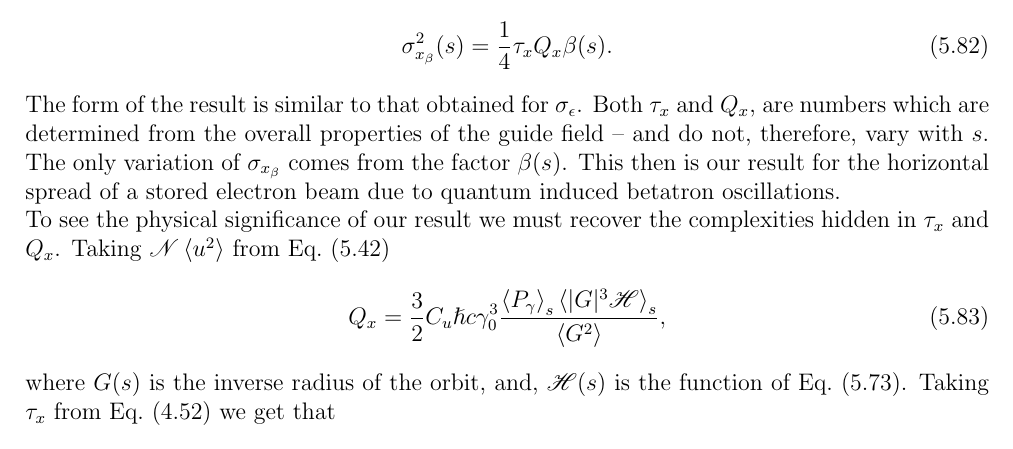
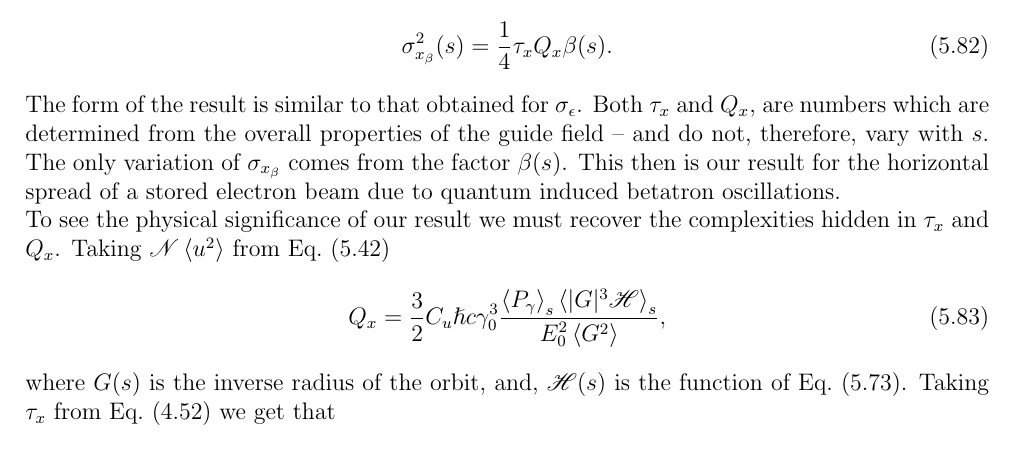
Before and after one commit to lnls-fac/doc-sands-adaptation, a LaTeX thesis (sands-adaptation.tex, which reads Chapter_5/5_05_BeamWidth.tex): part of page 91 of 110, cut so that both start at the same text. Compiled offline with pdfLaTeX.

Commit message:
add square of energy term in Qx

```diff
--- a/Chapter_5/5_05_BeamWidth.tex
+++ b/Chapter_5/5_05_BeamWidth.tex
@@ -86,7 +86,7 @@ Since the azimuth $s_1$ may be anywhere, we may now drop the subscript. Combinin
 The form of the result is similar to that obtained for $\sigma_\epsilon$. Both $\tau_x$ and $Q_x$, are numbers which are determined from the overall properties of the guide field -- and do not, therefore, vary with $s$. The only variation of $\sigma_{x_\beta}$ comes from the factor $\beta(s)$. This then is our result for the horizontal spread of a stored electron beam due to quantum induced betatron oscillations.\\
 To see the physical significance of our result we must recover the complexities hidden in $\tau_x$ and $Q_x$. Taking $\mathscr{N}\mean{u^2}$ from Eq.~\eqref{eq:5.41}
 \begin{align}
-	Q_x = \dfrac{3}{2} C_u \hslash c \gamma_0^3 \dfrac{\mean{P_\gamma}_s \mean{|G|^3\mathscr{H}}_s}{\mean{G^2}},
+	Q_x = \dfrac{3}{2} C_u \hslash c \gamma_0^3 \dfrac{\mean{P_\gamma}_s \mean{|G|^3\mathscr{H}}_s}{E_0^2 \mean{G^2}},
 \end{align}
 where $G(s)$ is the inverse radius of the orbit, and, $\mathscr{H}(s)$ is the function of Eq.~\eqref{eq:5.71}. Taking $\tau_x$ from Eq.~\eqref{eq:4.53} we get that
 \begin{align}
```
